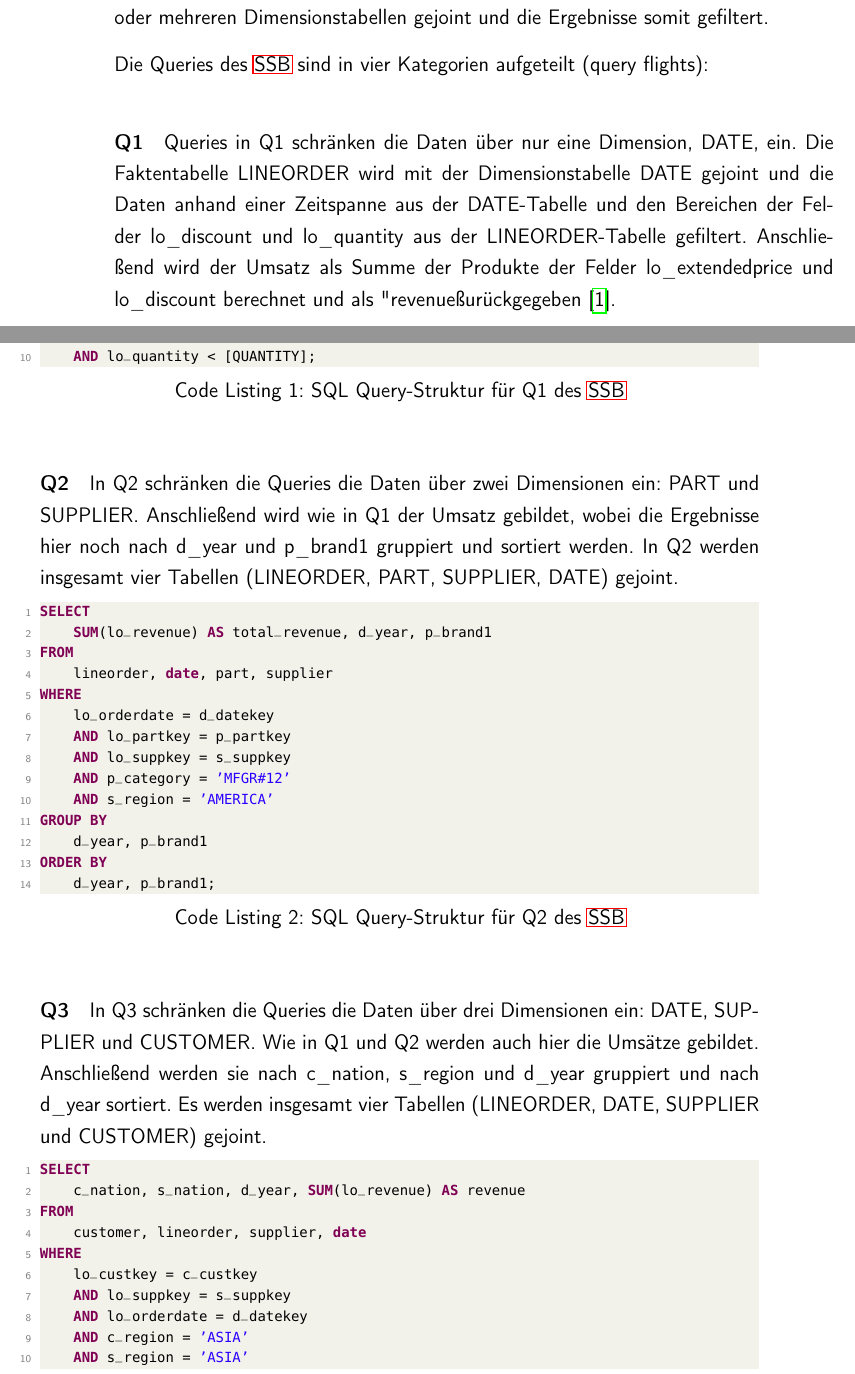
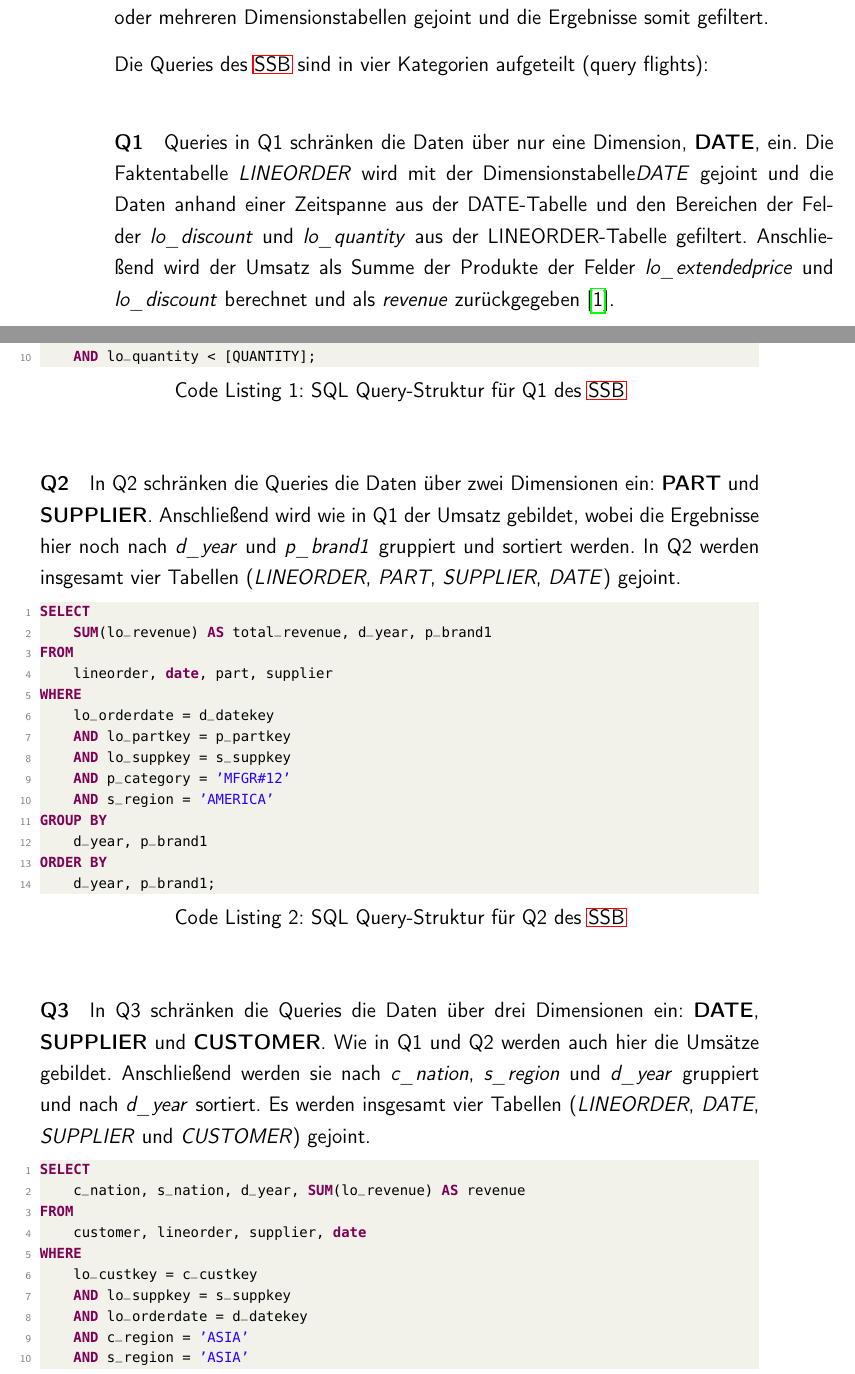
Before and after one commit to AljoshaVieth/Masterthesis-Redis-im-OLAP-Umfeld, a LaTeX thesis (main.tex, which reads content/2_grundlagen.tex): two parts of pages 21 and 22 of 43, joined at a grey line, cut so that both start at the same text. Compiled offline with pdfLaTeX.

Commit message:
added some formatting \emph \textbf

```diff
--- a/content/2_grundlagen.tex
+++ b/content/2_grundlagen.tex
@@ -215,9 +215,9 @@ Die Queries des \ac{SSB} sind in vier Kategorien aufgeteilt (query flights): % q
 
 \paragraph{Q1}
 %ausbauen
-Queries in Q1 schränken die Daten über nur eine Dimension, DATE, ein.
-Die Faktentabelle LINEORDER wird mit der Dimensionstabelle DATE gejoint und die Daten anhand einer Zeitspanne aus der DATE-Tabelle und den Bereichen der Felder lo\_discount und lo\_quantity aus der LINEORDER-Tabelle gefiltert.
-Anschließend wird der Umsatz als Summe der Produkte der Felder lo\_extendedprice und lo\_discount berechnet und als "revenue" zurückgegeben \cite{oneil_star_2009}.
+Queries in Q1 schränken die Daten über nur eine Dimension, \textbf{DATE}, ein.
+Die Faktentabelle \emph{LINEORDER} wird mit der Dimensionstabelle\emph{DATE} gejoint und die Daten anhand einer Zeitspanne aus der DATE-Tabelle und den Bereichen der Felder \emph{lo\_discount} und \emph{lo\_quantity} aus der LINEORDER-Tabelle gefiltert.
+Anschließend wird der Umsatz als Summe der Produkte der Felder \emph{lo\_extendedprice} und \emph{lo\_discount} berechnet und als \emph{revenue} zurückgegeben \cite{oneil_star_2009}.
 
 
 \begin{lstlisting}[
@@ -238,9 +238,9 @@ WHERE
 \end{lstlisting}
 
 \paragraph{Q2}
-In Q2 schränken die Queries die Daten über zwei Dimensionen ein: PART und SUPPLIER.
-Anschließend wird wie in Q1 der Umsatz gebildet, wobei die Ergebnisse hier noch nach d\_year und p\_brand1 gruppiert und sortiert werden.
-In Q2 werden insgesamt vier Tabellen (LINEORDER, PART, SUPPLIER, DATE) gejoint.
+In Q2 schränken die Queries die Daten über zwei Dimensionen ein: \textbf{PART} und \textbf{SUPPLIER}.
+Anschließend wird wie in Q1 der Umsatz gebildet, wobei die Ergebnisse hier noch nach \emph{d\_year} und \emph{p\_brand1} gruppiert und sortiert werden.
+In Q2 werden insgesamt vier Tabellen (\emph{LINEORDER}, \emph{PART}, \emph{SUPPLIER}, \emph{DATE}) gejoint.
 \begin{lstlisting}[
     language=SQL,
     caption=SQL Query-Struktur für Q2 des \ac{SSB},
@@ -264,10 +264,10 @@ ORDER BY
 \end{lstlisting}
 
 \paragraph{Q3}
-In Q3 schränken die Queries die Daten über drei Dimensionen ein: DATE, SUPPLIER und CUSTOMER.
+In Q3 schränken die Queries die Daten über drei Dimensionen ein: \textbf{DATE}, \textbf{SUPPLIER} und \textbf{CUSTOMER}.
 Wie in Q1 und Q2 werden auch hier die Umsätze gebildet.
-Anschließend werden sie nach c\_nation, s\_region und d\_year gruppiert und nach d\_year sortiert.
-Es werden insgesamt vier Tabellen (LINEORDER, DATE, SUPPLIER und CUSTOMER) gejoint.
+Anschließend werden sie nach \emph{c\_nation}, \emph{s\_region} und \emph{d\_year} gruppiert und nach \emph{d\_year} sortiert.
+Es werden insgesamt vier Tabellen (\emph{LINEORDER}, \emph{DATE}, \emph{SUPPLIER} und \emph{CUSTOMER}) gejoint.
 \begin{lstlisting}[
     language=SQL,
     caption=SQL Query-Struktur für Q3 des \ac{SSB},
```
Also changed, not shown: content/2_grundlagen.tex (6 more changed lines).
